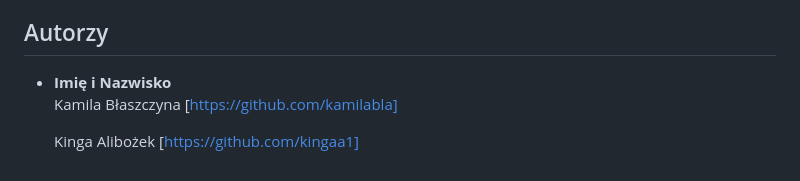
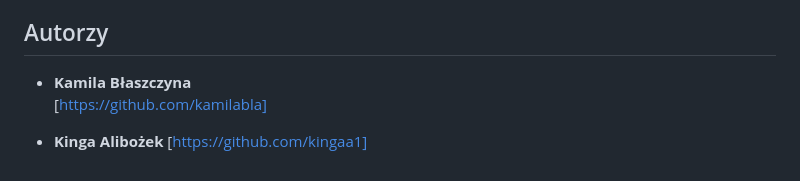
Before and after one commit to kamilabla/projekt_baza_studentow, a Markdown page: README.md, the part around the change. GitHub-like rendering.

```diff
--- a/README.md
+++ b/README.md
@@ -103,7 +103,8 @@ Możliwe przyszłe funkcjonalności:
 
 ## Autorzy
 
-- **Imię i Nazwisko**
-  Kamila Błaszczyna  [https://github.com/kamilabla]
+- **Kamila Błaszczyna**
+  [https://github.com/kamilabla]
 
-  Kinga Alibożek   [https://github.com/kingaa1]
+-  **Kinga Alibożek**
+  [https://github.com/kingaa1]
```
